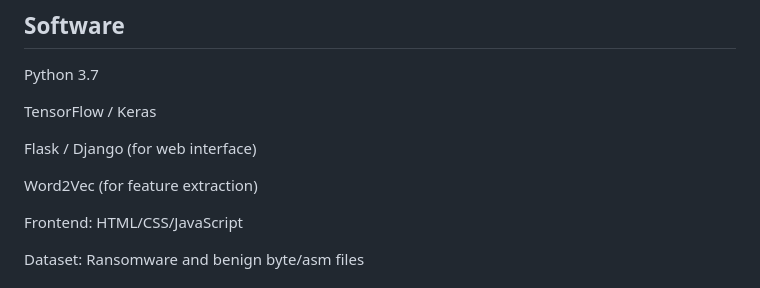
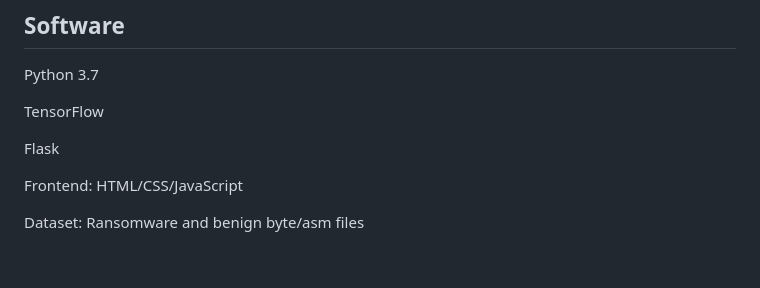
Before and after one commit to Rahul22007896/Autonomous-Defense-Framework-For-Cryptographic-Ransomware-Using-BiLSTM-And-Proactive-Data-Protection, a Markdown page: README.md, the part around the change. Rendered like a GitHub page; blank space fills up the shorter version.

```diff
--- a/README.md
+++ b/README.md
@@ -30,11 +30,9 @@ OS: Windows 10 or 11
 ## Software
 Python 3.7
 
-TensorFlow / Keras
+TensorFlow
 
-Flask / Django (for web interface)
-
-Word2Vec (for feature extraction)
+Flask
 
 Frontend: HTML/CSS/JavaScript
 
```
